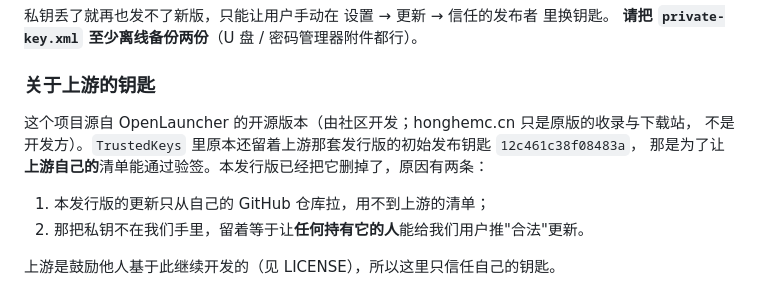
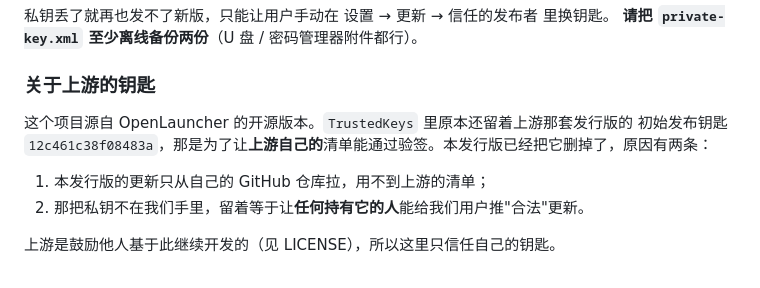
Before and after one commit to xiaojiubuchiyao/BlockLauncher, a Markdown page: release/README.md, the part around the change. Rendered like a GitHub page.

```diff
--- a/release/README.md
+++ b/release/README.md
@@ -22,9 +22,8 @@
 
 ### 关于上游的钥匙
 
-这个项目源自 OpenLauncher 的开源版本（由社区开发；honghemc.cn 只是原版的收录与下载站，
-不是开发方）。`TrustedKeys` 里原本还留着上游那套发行版的初始发布钥匙 `12c461c38f08483a`，
-那是为了让**上游自己的**清单能通过验签。本发行版已经把它删掉了，原因有两条：
+这个项目源自 OpenLauncher 的开源版本。`TrustedKeys` 里原本还留着上游那套发行版的
+初始发布钥匙 `12c461c38f08483a`，那是为了让**上游自己的**清单能通过验签。本发行版已经把它删掉了，原因有两条：
 
 1. 本发行版的更新只从自己的 GitHub 仓库拉，用不到上游的清单；
 2. 那把私钥不在我们手里，留着等于让**任何持有它的人**能给我们用户推"合法"更新。
```
Also changed, not shown: README.md (+2 -7 lines), docs/发布与接手.md (+1 -2 lines).
